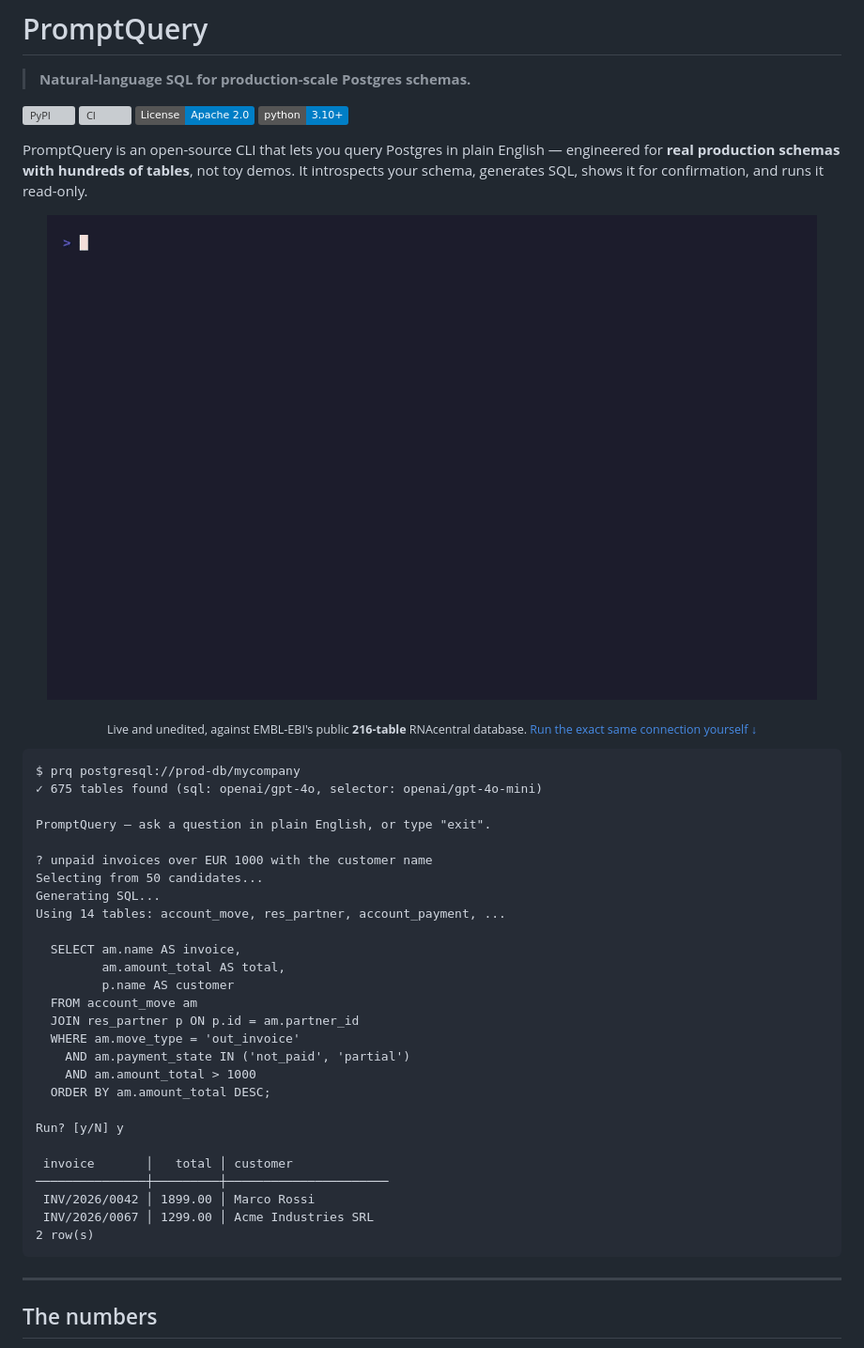
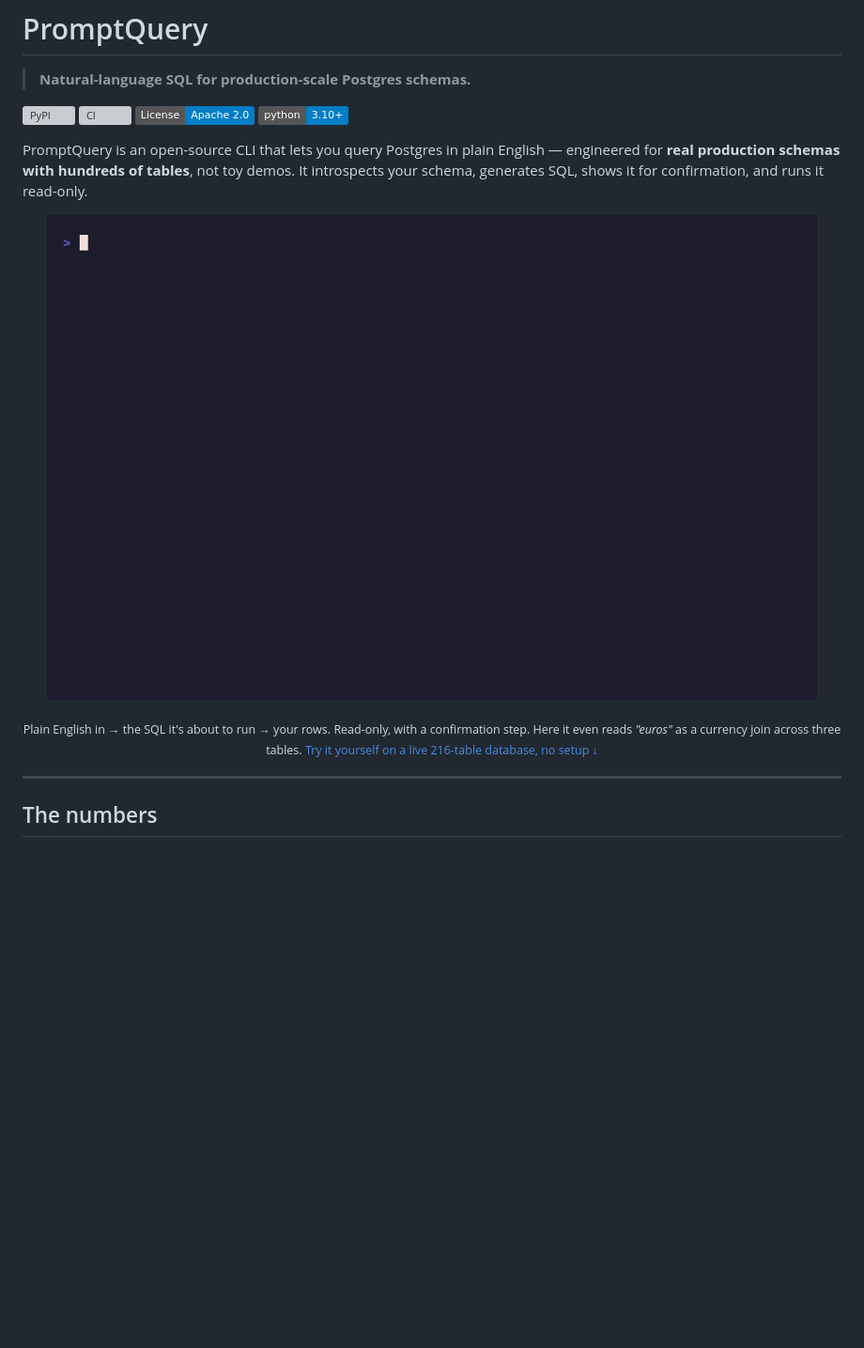
Before and after one commit to Cyberfilo/promptquery, a Markdown page: README.md, the part around the change printed below. Shown: that part at 94% size. Rendered like a GitHub page; pictures changed too: docs/demo.gif; badges without logos; blank space fills up the shorter version; grey boxes are pictures that could not be loaded.

Commit message:
README: swap the demo GIF for an e-commerce example, drop the ASCII mock
The old GIF ran against EMBL-EBI's RNAcentral (biology). Replaced it with a
recording against the seeded shop fixture so the demo question reads like
something every backend dev recognises — "orders over 1000 euros with the
customer name and status". prq joins orders -> users -> countries on its own
and filters countries.currency_code = 'EUR', which shows the FK-graph
expansion better than a single-table query. Dropped the static ASCII block
now that the GIF carries the same kind of example.

- docs/demo.gif: new recording (shop fixture, ~14s, faster)
- README.md: update caption + alt text, remove the ASCII code block

````diff
--- a/README.md
+++ b/README.md
@@ -14,35 +14,5 @@ PromptQuery is an open-source CLI that lets you query Postgres in plain English
 </p>
-<p align="center"><sub>Live and unedited, against EMBL-EBI's public <strong>216-table</strong> RNAcentral database. <a href="#try-it-without-setting-up-a-database">Run the exact same connection yourself ↓</a></sub></p>
-
-```
-$ prq postgresql://prod-db/mycompany
-✓ 675 tables found (sql: openai/gpt-4o, selector: openai/gpt-4o-mini)
-
-PromptQuery — ask a question in plain English, or type "exit".
-
-? unpaid invoices over EUR 1000 with the customer name
-Selecting from 50 candidates...
-Generating SQL...
-Using 14 tables: account_move, res_partner, account_payment, ...
-
-  SELECT am.name AS invoice,
-         am.amount_total AS total,
-         p.name AS customer
-  FROM account_move am
-  JOIN res_partner p ON p.id = am.partner_id
-  WHERE am.move_type = 'out_invoice'
-    AND am.payment_state IN ('not_paid', 'partial')
-    AND am.amount_total > 1000
-  ORDER BY am.amount_total DESC;
-
-Run? [y/N] y
-
- invoice       │   total │ customer
-───────────────┼─────────┼──────────────────────
- INV/2026/0042 │ 1899.00 │ Marco Rossi
- INV/2026/0067 │ 1299.00 │ Acme Industries SRL
-2 row(s)
-```
+<p align="center"><sub>Plain English in → the SQL it's about to run → your rows. Read-only, with a confirmation step. Here it even reads <em>"euros"</em> as a currency join across three tables. <a href="#try-it-without-setting-up-a-database">Try it yourself on a live 216-table database, no setup ↓</a></sub></p>
 
 ---
 
````
Also changed, not shown: other parts of README.md (+1 -1 lines), docs/demo-still.png.
